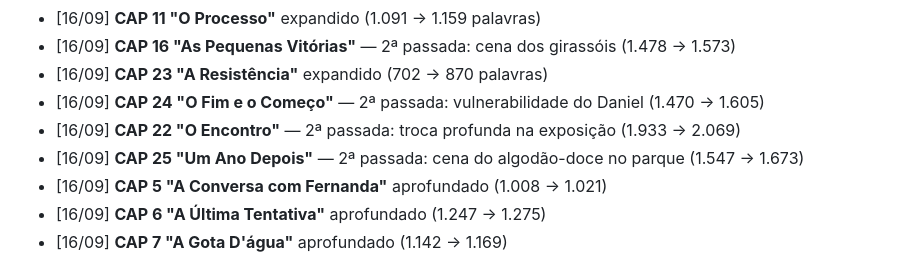
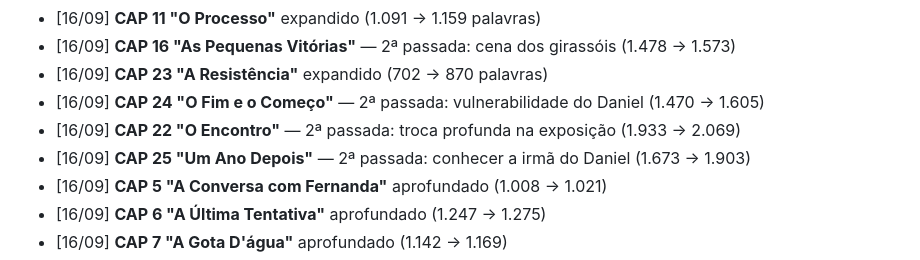
Before and after one commit to maykonlong/book, a Markdown page: 04-MATERIAL_APOIO/PROGRESSO.md, the part around the change. GitHub-like rendering.

```diff
--- a/04-MATERIAL_APOIO/PROGRESSO.md
+++ b/04-MATERIAL_APOIO/PROGRESSO.md
@@ -78,7 +78,7 @@
 - [16/09] **CAP 23 "A Resistência"** expandido (702 → 870 palavras)
 - [16/09] **CAP 24 "O Fim e o Começo"** — 2ª passada: vulnerabilidade do Daniel (1.470 → 1.605)
 - [16/09] **CAP 22 "O Encontro"** — 2ª passada: troca profunda na exposição (1.933 → 2.069)
-- [16/09] **CAP 25 "Um Ano Depois"** — 2ª passada: cena do algodão-doce no parque (1.547 → 1.673)
+- [16/09] **CAP 25 "Um Ano Depois"** — 2ª passada: conhecer a irmã do Daniel (1.673 → 1.903)
 - [16/09] **CAP 5 "A Conversa com Fernanda"** aprofundado (1.008 → 1.021)
 - [16/09] **CAP 6 "A Última Tentativa"** aprofundado (1.247 → 1.275)
 - [16/09] **CAP 7 "A Gota D'água"** aprofundado (1.142 → 1.169)
```
Also changed, not shown: 00-PLANEJAMENTO/PLANO_EXPANSAO_80K.md (+1 -1 lines), 03-MANUSCRITO/CAP_25_UM_ANO_DEPOIS.md (+18 -0 lines).
